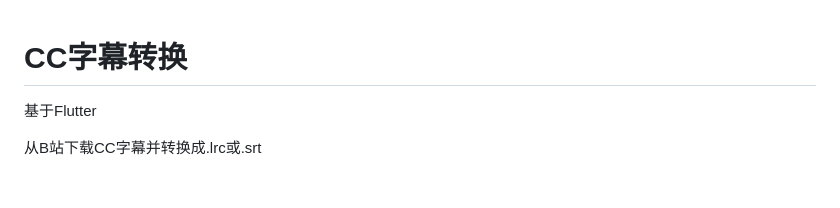
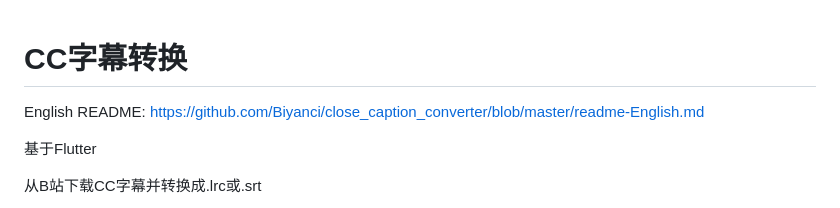
Before and after one commit to Ferry-200/close_caption_converter, a Markdown page: README.md, the part around the change. Rendered like a GitHub page; blank space fills up the shorter version.

```diff
--- a/README.md
+++ b/README.md
@@ -1,4 +1,6 @@
 # CC字幕转换
+
+English README: https://github.com/Biyanci/close_caption_converter/blob/master/readme-English.md
 
 基于Flutter
 
```
